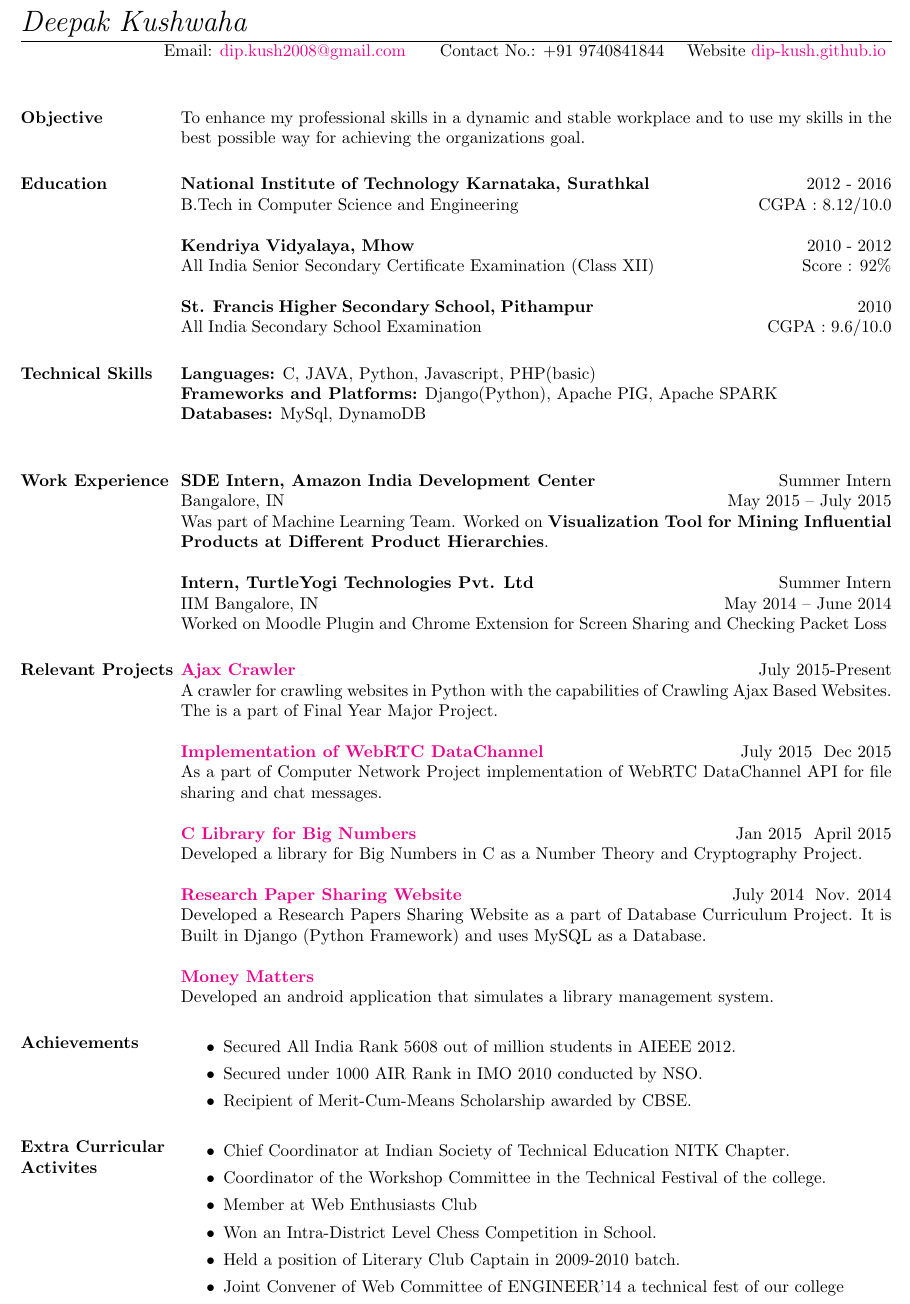
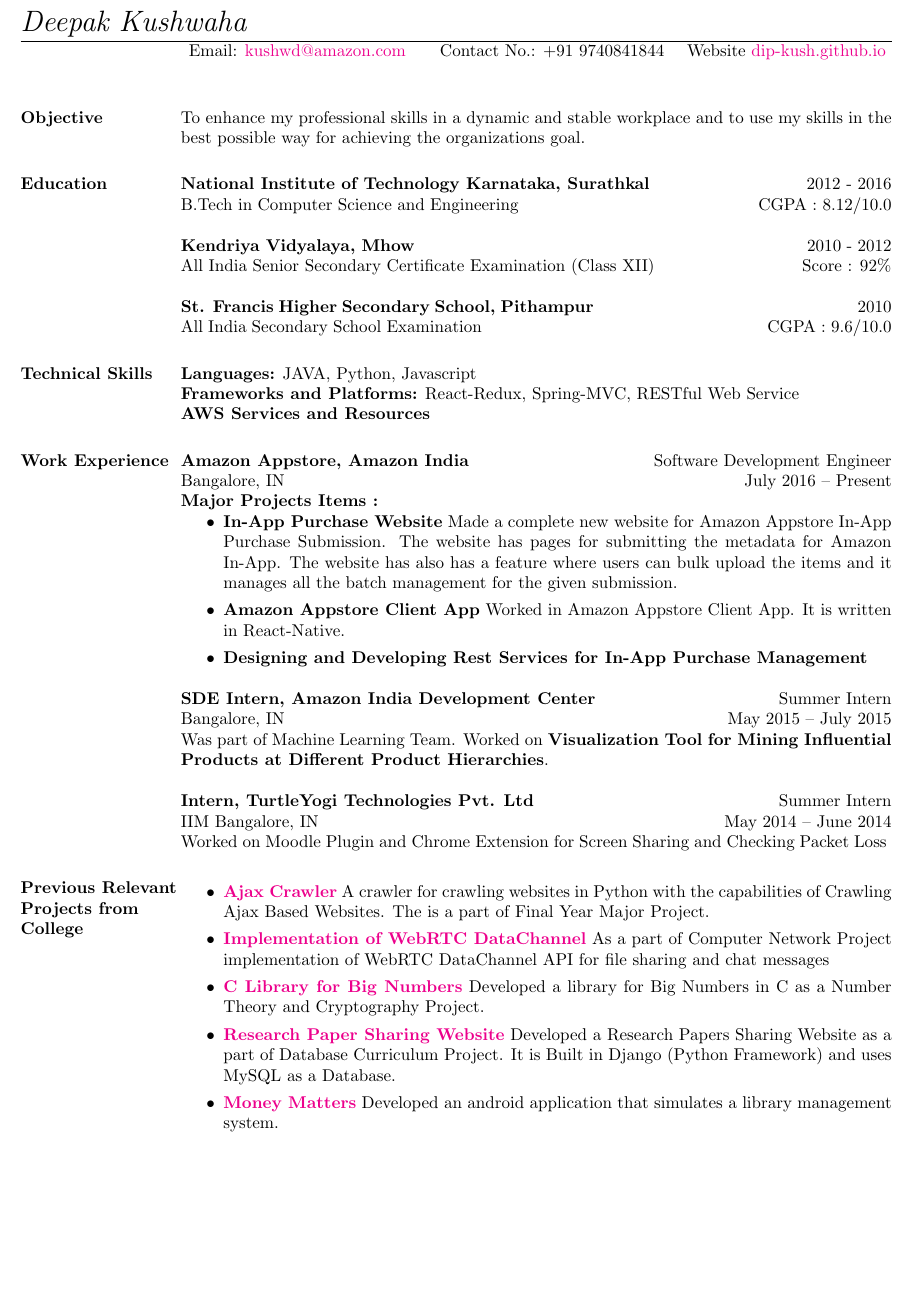
Before and after one commit to dip-kush/dip-kush.github.io, a LaTeX CV (resume_latex/yue_resume.tex): part of the page, cut so that both start at the same text, the shorter picture padded with empty space. Compiled offline with pdfLaTeX.

Commit message:
Update yue_resume.tex

```diff
--- a/resume_latex/yue_resume.tex
+++ b/resume_latex/yue_resume.tex
@@ -53,7 +53,7 @@
 %this is right aligned
 
 \address{
-Email: \href{mailto:dip.kush2008@gmail.com}{dip.kush2008@gmail.com} \ \ \ \ \ Contact No.: +91 9740841844  \ \ \  Website \href{dip-kush.github.io}{dip-kush.github.io}
+Email: \href{mailto:kushwd@amazon.com}{kushwd@amazon.com}  \ \ \ \ \ Contact No.: +91 9740841844  \ \ \  Website \href{dip-kush.github.io}{dip-kush.github.io}
 }
 
 \begin{resume}
@@ -93,9 +93,9 @@
 
 
 \section{\textsc{Technical Skills}}
-\textbf{Languages:}  C, JAVA, Python, Javascript, PHP(basic) \\
-\textbf{Frameworks and Platforms:}  Django(Python), Apache PIG, Apache SPARK \\
-\textbf{Databases:} MySql, DynamoDB \\
+\textbf{Languages:}  JAVA, Python, Javascript \\
+\textbf{Frameworks and Platforms:}  React-Redux, Spring-MVC, RESTful Web Service \\
+\textbf{AWS Services and Resources}
 
 
 
@@ -106,6 +106,24 @@
 \end{formatb}
 
 \section{\textsc{Work Experience}}
+
+
+\employer{\textbf{Amazon Appstore, Amazon India}}
+\title{Software Development Engineer}
+\location{Bangalore, IN}
+\dates{July 2016 -- Present}
+\begin{position}
+\textbf{Major Projects Items :}
+\begin{itemize}
+\item \textbf{In-App Purchase Website} Made a complete new website for Amazon Appstore In-App Purchase Submission. The website has pages for submitting the metadata for Amazon In-App. The website has also has a feature where users can bulk upload the items and it manages all the batch management for the given submission.
+
+\item \textbf{Amazon Appstore Client App} Worked in Amazon Appstore Client App. It is written in React-Native.
+
+\item \textbf{Designing and Developing Rest Services for In-App Purchase Management}
+
+\end{itemize}
+\end{position}
+
 
 \employer{\textbf{SDE Intern, Amazon India Development Center}}
 \title{Summer Intern}
@@ -152,11 +170,6 @@
 %%
 
 
-\begin{formatb}
-  \employer{l}\dates{r}\\
-  \body\\
-\end{formatb}
-
 %\section{\textsc{Online Course}}
 
 
@@ -172,41 +185,28 @@
 %%\textbf{Mathematical Foundations in Information Technology} \\(Graph Theory and Probability Theory) \ \ \ \ \ \ %%\ \ \ \ \ \ \ \ \ \ \ \ \ \ \ \ \ \ \ \ \ \ \ \ \ \ \ \ \ \ \ \ \ \ \ \ \ \ \ \ \ \ \ \ \ \ \ \ \  grade : 9/10 %%\\
 %%\textbf{Linear Algebra} \ \ \ \ \ \ \ \ \ \ \ \ \ \ \ \ \ \ \ \ \ \ \ \ \ \ \ \ \ \ \ \ \ \ \ \ \ \ \ \ \ \ \ \ %%\ \ \ \ \ \ \ \ \ \ \ \ \ \ \ \ \ \ \ \ \ \ \ \ \ \ \ \ \ \ \ \ \ \ \ \ \ \ \ \ \ \ \ \ \ \ \ \   grade : 10/10 %%\\
 
-\section{\textsc{Relevant Projects}}
+\section{\textsc{Previous Relevant Projects from College}}
 
-\employer{\href{https://github.com/dip-kush/workflow_validation_temp}{\textbf{Ajax Crawler}}}
-\dates{July 2015-Present}
-\begin{position}
+\begin{itemize}
+
+\item \textbf{\href{https://github.com/dip-kush/workflow_validation_temp}{\textbf{Ajax Crawler}}}
 A crawler for crawling websites in Python with the capabilities of Crawling Ajax
 Based Websites. The is a part of Final Year Major Project.
-\end{position}
 
-\employer{\href{https://github.com/dip-kush/crypto_project}{\textbf{Implementation of WebRTC DataChannel}}}
-\dates{July 2015 – Dec 2015}
-\begin{position}
-As a part of Computer Network Project implementation of WebRTC DataChannel API for file sharing and chat messages.
-\end{position}
+\item \textbf{\href{https://github.com/dip-kush/crypto_project}{\textbf{Implementation of WebRTC DataChannel}}}
+As a part of Computer Network Project implementation of WebRTC DataChannel API for file sharing and chat messages
 
+\item \textbf{{\href{https://github.com/dip-kush/crypto_project}{\textbf{C Library for Big Numbers}}}}
+Developed a library for Big Numbers in C as a Number Theory and Cryptography Project.
 
-\employer{\href{https://github.com/dip-kush/crypto_project}{\textbf{C Library for Big Numbers}}}
-\dates{Jan 2015 – April 2015}
-\begin{position}
-Developed a library for Big Numbers in C as a Number Theory and Cryptography                         Project.
-\end{position}
+\item \textbf{{\href{https://github.com/dip-kush/dbms_django_project}{\textbf{Research Paper Sharing Website}}}}
+Developed a Research Papers Sharing Website as a part of Database Curriculum Project.
+It is Built in Django (Python Framework) and uses MySQL as a Database.
 
-\employer{\href{https://github.com/dip-kush/dbms_django_project}{\textbf{Research Paper Sharing Website}}}
-\dates{July 2014 – Nov. 2014 }
-\begin{position}
-Developed a Research Papers Sharing Website as a part of Database Curriculum
-Project. It is Built in Django (Python Framework) and uses MySQL as a Database.
-\end{position}
+\item \textbf{\href{https://github.com/dip-kush/Money-Matters}{\textbf{Money Matters}}}
+Developed an android application that simulates a library management system.
 
-\employer{\href{https://github.com/dip-kush/Money-Matters}{\textbf{Money Matters}}}
-\dates{}
-\begin{position}
-Developed an android application that simulates a library management system.
-\end{position}
-
+\end{itemize}
 
 %%
 %% This section could also use more formatting, but looks ok, as is
@@ -224,27 +224,27 @@
 %% We only have one row of information now, instead of two
 %%
 
-\section{\textsc{Achievements}}
+%%\section{\textsc{Achievements}}
 
 
-\begin{itemize}
-\item Secured All India Rank 5608 out of million students in AIEEE 2012.
-\item Secured under 1000 AIR Rank in IMO 2010 conducted by NSO.
-\item Recipient of Merit-Cum-Means Scholarship awarded by CBSE.
-\end{itemize}
+%%\begin{itemize}
+%%\item Secured All India Rank 5608 out of million students in AIEEE 2012.
+%%\item Secured under 1000 AIR Rank in IMO 2010 conducted by NSO.
+%%\item Recipient of Merit-Cum-Means Scholarship awarded by CBSE.
+%%\end{itemize}
 
 
 
-\section{\textsc{Extra Curricular Activites}}
+%%\section{\textsc{Extra Curricular Activites}}
 
-\begin{itemize}
-\item Chief Coordinator at Indian Society of Technical Education NITK Chapter.
-\item Coordinator of the Workshop Committee in the Technical Festival of the college.
-\item Member at Web Enthusiasts Club
-\item Won an Intra-District Level Chess Competition in School.
-\item Held a position of Literary Club Captain in 2009-2010 batch.
-\item Joint Convener of Web Committee of ENGINEER'14 a technical fest of our college
-\end{itemize}
+%%\begin{itemize}
+%%\item Chief Coordinator at Indian Society of Technical Education NITK Chapter.
+%%\item Coordinator of the Workshop Committee in the Technical Festival of the college.
+%%\item Member at Web Enthusiasts Club
+%%\item Won an Intra-District Level Chess Competition in School.
+%%\item Held a position of Literary Club Captain in 2009-2010 batch.
+%%\item Joint Convener of Web Committee of ENGINEER'14 a technical fest of our college
+%%\end{itemize}
 
 %\section{\textsc{References}}
 
```
